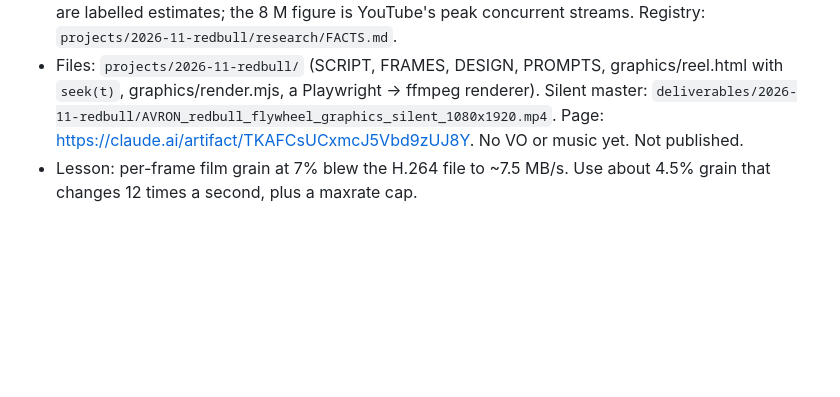
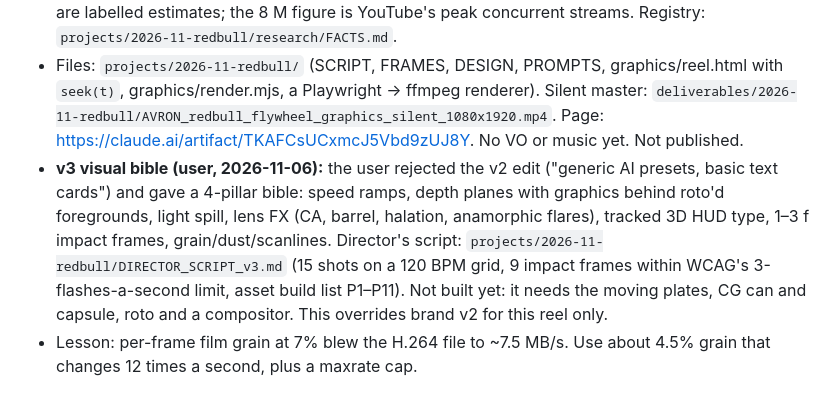
Before and after one commit to x97n545d74-cmd/super-duper-palm-tree, a Markdown page: avron-reels/MEMORY.md, the part around the change. Drawn GitHub-style; blank space fills up the shorter version.

Commit message:
Red Bull flywheel: v3 director's post-production script (4-pillar visual bible)
Co-Authored-By: Claude Opus 5.5 <noreply@anthropic.com>
Claude-Session: https://claude.ai/code/session_01Ns1uU6qbDLpo3CfHecaNch

```diff
--- a/avron-reels/MEMORY.md
+++ b/avron-reels/MEMORY.md
@@ -42,6 +42,7 @@ Tool workflow: Agent Reach for research (read-only), the no-ai-slop skill on eve
 - **The 4 photos** (boardroom, production room, neon chart, cliff jump) are the user's own; they asked for them to be animated "according to script" and for more visuals. Code camera moves are in the master; Runway prompts and stock queries are in `PROMPTS.md`.
 - Fact fixes: Red Bull does run TV ads (2025 Super Bowl), so "ignores traditional advertising" was cut; "$50M in ad buys" had no source and was cut; the 15¢ can cost and the 25–33% marketing share are labelled estimates; the 8 M figure is YouTube's peak concurrent streams. Registry: `projects/2026-11-redbull/research/FACTS.md`.
 - Files: `projects/2026-11-redbull/` (SCRIPT, FRAMES, DESIGN, PROMPTS, graphics/reel.html with `seek(t)`, graphics/render.mjs, a Playwright → ffmpeg renderer). Silent master: `deliverables/2026-11-redbull/AVRON_redbull_flywheel_graphics_silent_1080x1920.mp4`. Page: https://claude.ai/artifact/TKAFCsUCxmcJ5Vbd9zUJ8Y. No VO or music yet. Not published.
+- **v3 visual bible (user, 2026-11-06):** the user rejected the v2 edit ("generic AI presets, basic text cards") and gave a 4-pillar bible: speed ramps, depth planes with graphics behind roto'd foregrounds, light spill, lens FX (CA, barrel, halation, anamorphic flares), tracked 3D HUD type, 1–3 f impact frames, grain/dust/scanlines. Director's script: `projects/2026-11-redbull/DIRECTOR_SCRIPT_v3.md` (15 shots on a 120 BPM grid, 9 impact frames within WCAG's 3-flashes-a-second limit, asset build list P1–P11). Not built yet: it needs the moving plates, CG can and capsule, roto and a compositor. This overrides brand v2 for this reel only.
 - Lesson: per-frame film grain at 7% blew the H.264 file to ~7.5 MB/s. Use about 4.5% grain that changes 12 times a second, plus a maxrate cap.
 
 ## Who and what
```
Also changed, not shown: 1 other file.
